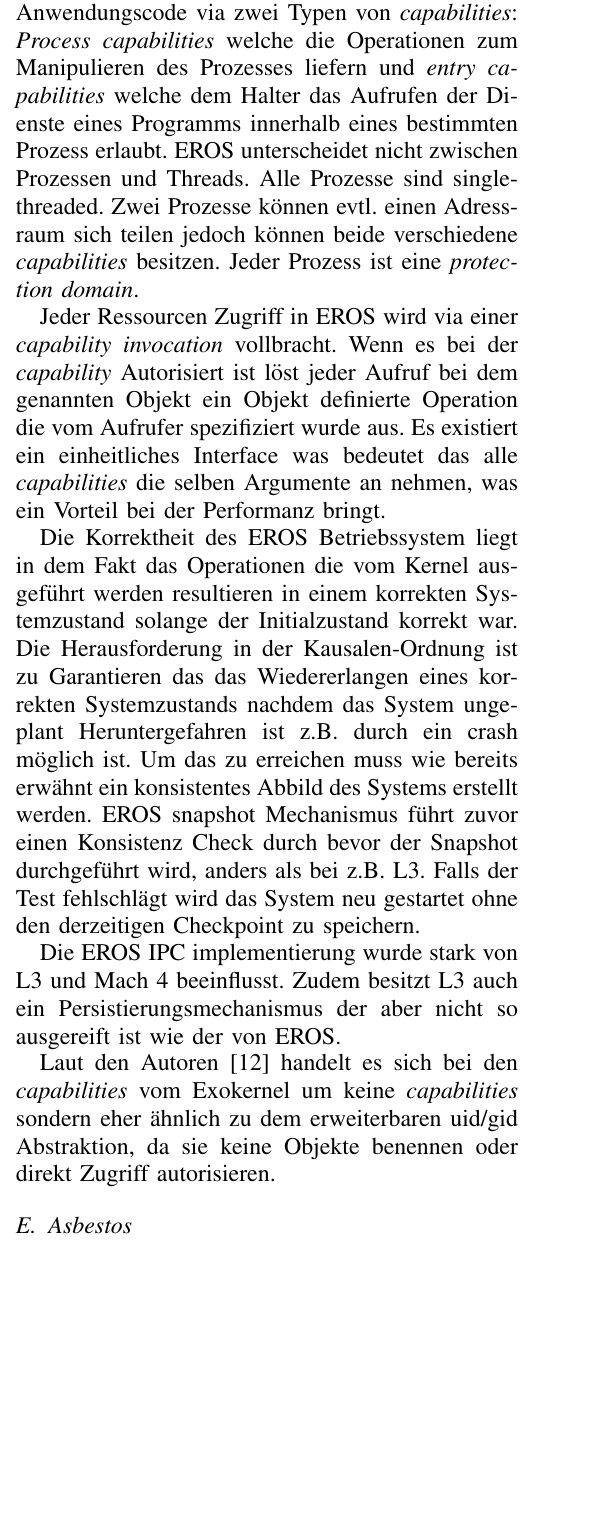
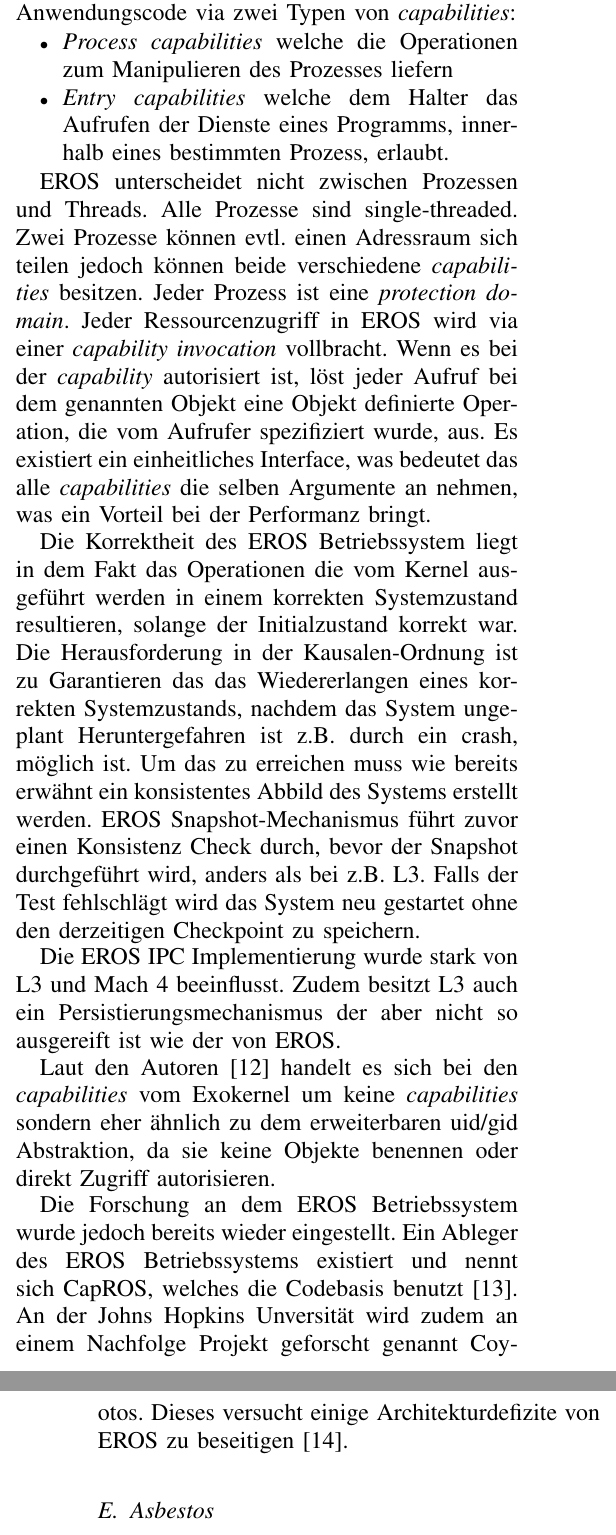
Before and after one commit to Zelldon/SOK-Secure-OS-Architecture, a LaTeX paper (SOK/master.tex): part of one column of page 9 of 11 before the commit and two parts of the columns of pages 9 and 10 of 11 after it, the two joined at a grey line, cut so that both start at the same text, the shorter picture padded with empty space. Compiled offline with pdfLaTeX.

Commit message:
added references for eros and finished eros editing

```diff
--- a/SOK/master.tex
+++ b/SOK/master.tex
@@ -458,5 +458,3 @@
       Der Kernel stellt eine ziemlich direkte Virtualisierung der unterliegenden Hardware, via \textit{capability} gesch\"utzten Abstraktion dar.
       Daten und \textit{capabilities} werden in Seiten, deren Gr\"osse bei der Hardware bestimmt ist, gespeichert.
       \textit{Capabilities} werden zudem auch in sogenannten \textit{nodes} gespeichert, wobei ein \textit{node} 32 \textit{capabilities} speichern kann.
-       Adressr\"aume werden in B\"aume aufgebaut,
-        d.h. sie bestehen aus den zuvor genannten nodes. Deren Bl\"atter
@@ -466,33 +464,33 @@
 
-        Der Kernel exportiert die Prozessabstraktion in Anwendungscode via zwei Typen von \textit{capabilities}:
-        \textit{Process capabilities} welche die Operationen zum Manipulieren des Prozesses liefern und
-        \textit{entry capabilities} welche dem Halter das Aufrufen der Dienste eines Programms
-        innerhalb eines bestimmten Prozess erlaubt. EROS unterscheidet nicht zwischen Prozessen und Threads.
-        Alle Prozesse sind single-threaded. Zwei Prozesse k\"onnen evtl.
-        einen Adressraum sich teilen jedoch k\"onnen beide verschiedene \textit{capabilities} besitzen.
-        Jeder Prozess ist eine \textit{protection domain}.
+      Der Kernel exportiert die Prozessabstraktion in Anwendungscode via zwei Typen von \textit{capabilities}:
+      \begin{itemize}
+        \item \textit{Process capabilities} welche die Operationen zum Manipulieren des Prozesses liefern
+        \item \textit{Entry capabilities} welche dem Halter das Aufrufen der Dienste eines Programms, innerhalb eines bestimmten Prozess, erlaubt.
+      \end{itemize}
 
-        Jeder Ressourcen Zugriff in EROS wird via einer \textit{capability invocation} vollbracht.
-        Wenn es bei der \textit{capability} Autorisiert ist l\"ost jeder Aufruf
-        bei dem genannten Objekt ein Objekt definierte Operation die vom Aufrufer spezifiziert wurde aus.
-        Es existiert ein einheitliches Interface was bedeutet das alle \textit{capabilities}
-        die selben Argumente an nehmen, was ein Vorteil bei der Performanz bringt.
+      EROS unterscheidet nicht zwischen Prozessen und Threads. Alle Prozesse sind single-threaded. Zwei Prozesse k\"onnen evtl. einen Adressraum sich teilen
+      jedoch k\"onnen beide verschiedene \textit{capabilities} besitzen. Jeder Prozess ist eine \textit{protection domain}.
+      Jeder Ressourcenzugriff in EROS wird via einer \textit{capability invocation} vollbracht. Wenn es bei der \textit{capability} autorisiert ist,
+      l\"ost jeder Aufruf bei dem genannten Objekt eine Objekt definierte Operation, die vom Aufrufer spezifiziert wurde, aus.
+      Es existiert ein einheitliches Interface, was bedeutet das alle \textit{capabilities} die selben Argumente an nehmen,
+      was ein Vorteil bei der Performanz bringt.
 
-        Die Korrektheit des EROS Betriebssystem liegt in dem Fakt das Operationen die vom Kernel ausgef\"uhrt werden resultieren
-        in einem korrekten Systemzustand solange
-        der Initialzustand korrekt war. Die Herausforderung in der Kausalen-Ordnung ist zu Garantieren das das Wiedererlangen eines
-        korrekten Systemzustands nachdem das System ungeplant
-        Heruntergefahren ist z.B. durch ein crash m\"oglich ist. Um das zu erreichen muss wie bereits erw\"ahnt ein konsistentes Abbild des Systems erstellt werden.
-        EROS snapshot Mechanismus f\"uhrt zuvor einen Konsistenz Check durch bevor der Snapshot durchgef\"uhrt wird,
-        anders als bei z.B. L3. Falls der Test fehlschl\"agt
-        wird das System neu gestartet ohne den derzeitigen Checkpoint zu speichern.
+      Die Korrektheit des EROS Betriebssystem liegt in dem Fakt das Operationen die vom Kernel ausgef\"uhrt werden
+      in einem korrekten Systemzustand resultieren, solange der Initialzustand korrekt war. Die Herausforderung in der Kausalen-Ordnung ist
+      zu Garantieren das das Wiedererlangen eines korrekten Systemzustands, nachdem das System ungeplant Heruntergefahren ist z.B. durch ein crash, m\"oglich ist.
+      Um das zu erreichen muss wie bereits erw\"ahnt ein konsistentes Abbild des Systems erstellt werden.
+      EROS Snapshot-Mechanismus f\"uhrt zuvor einen Konsistenz Check durch, bevor der Snapshot durchgef\"uhrt wird,
+      anders als bei z.B. L3. Falls der Test fehlschl\"agt wird das System neu gestartet ohne den derzeitigen Checkpoint zu speichern.
 
-        Die EROS IPC implementierung wurde stark von L3 und Mach 4 beeinflusst.
-        Zudem besitzt L3 auch ein Persistierungsmechanismus der aber nicht so ausgereift ist wie der von EROS.
+      Die EROS IPC Implementierung wurde stark von L3 und Mach 4 beeinflusst. Zudem besitzt L3 auch ein Persistierungsmechanismus der aber nicht so ausgereift
+      ist wie der von EROS.
 
-        Laut den Autoren \cite{inproc:eros} handelt es sich bei den \textit{capabilities} vom Exokernel um keine
-        \textit{capabilities} sondern eher \"ahnlich zu dem erweiterbaren uid/gid Abstraktion,
-        da sie keine Objekte benennen oder direkt Zugriff autorisieren.
+      Laut den Autoren \cite{inproc:eros} handelt es sich bei den \textit{capabilities} vom Exokernel um keine
+      \textit{capabilities} sondern eher \"ahnlich zu dem erweiterbaren uid/gid Abstraktion, da sie keine Objekte benennen oder direkt Zugriff autorisieren.
+
+      Die Forschung an dem EROS Betriebssystem wurde jedoch bereits wieder eingestellt. Ein Ableger des EROS Betriebssystems
+      existiert und nennt sich CapROS, welches die Codebasis benutzt \cite{Url:capros}. An der Johns Hopkins Unversit\"at wird zudem an einem
+      Nachfolge Projekt geforscht genannt Coyotos. Dieses versucht einige Architekturdefizite von EROS zu beseitigen \cite{Url:coyotos}.
 
     \subsection{Asbestos}
       Asbestos ist ein neuer Prototyp eines Betriebssystems welches neuartige Kennzeichnungs- und Isolierungsmechanismen
```
Also changed, not shown: SOK/masterbib.bib (+17 -1 lines), SOK/master.tex (6 more changed lines).
